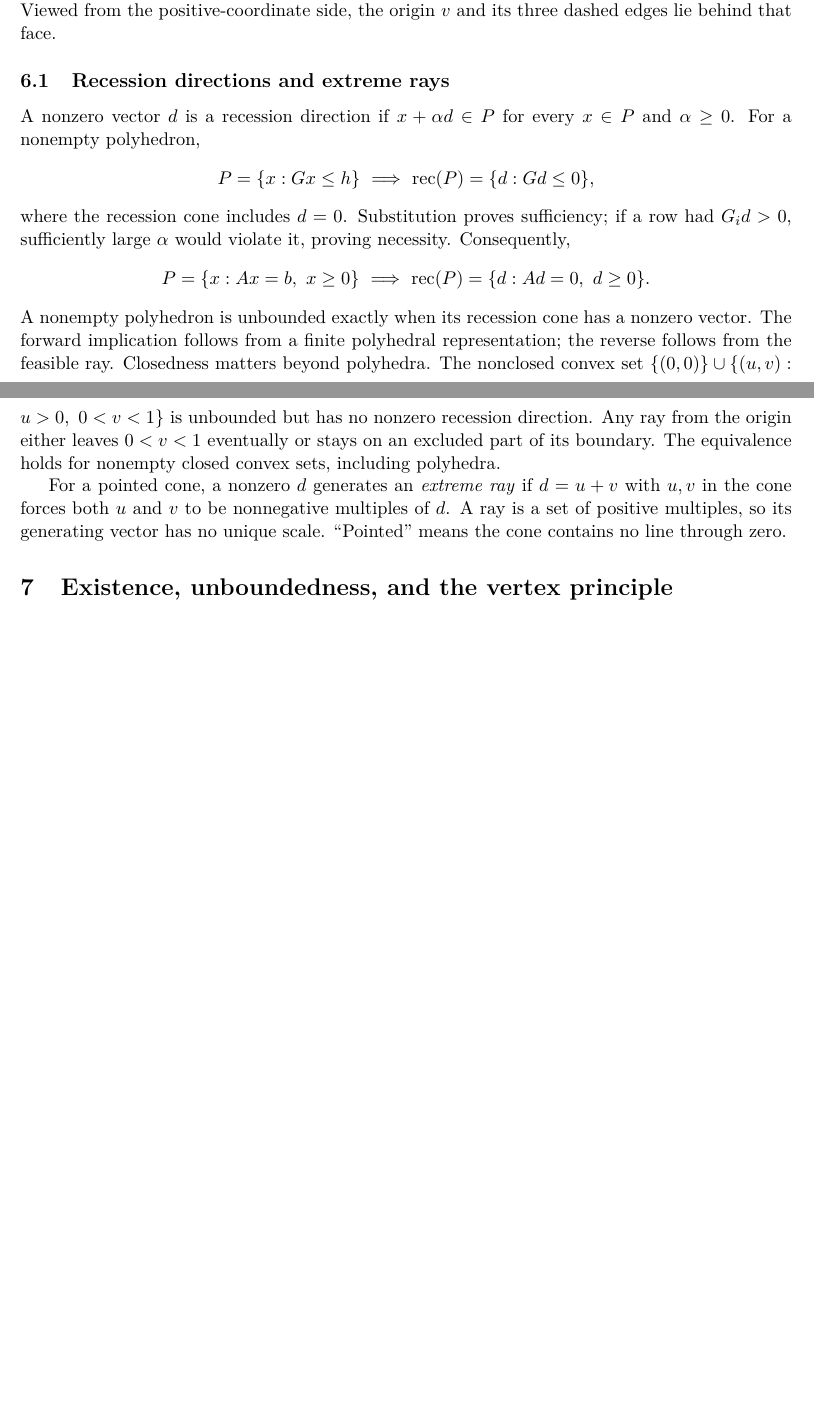
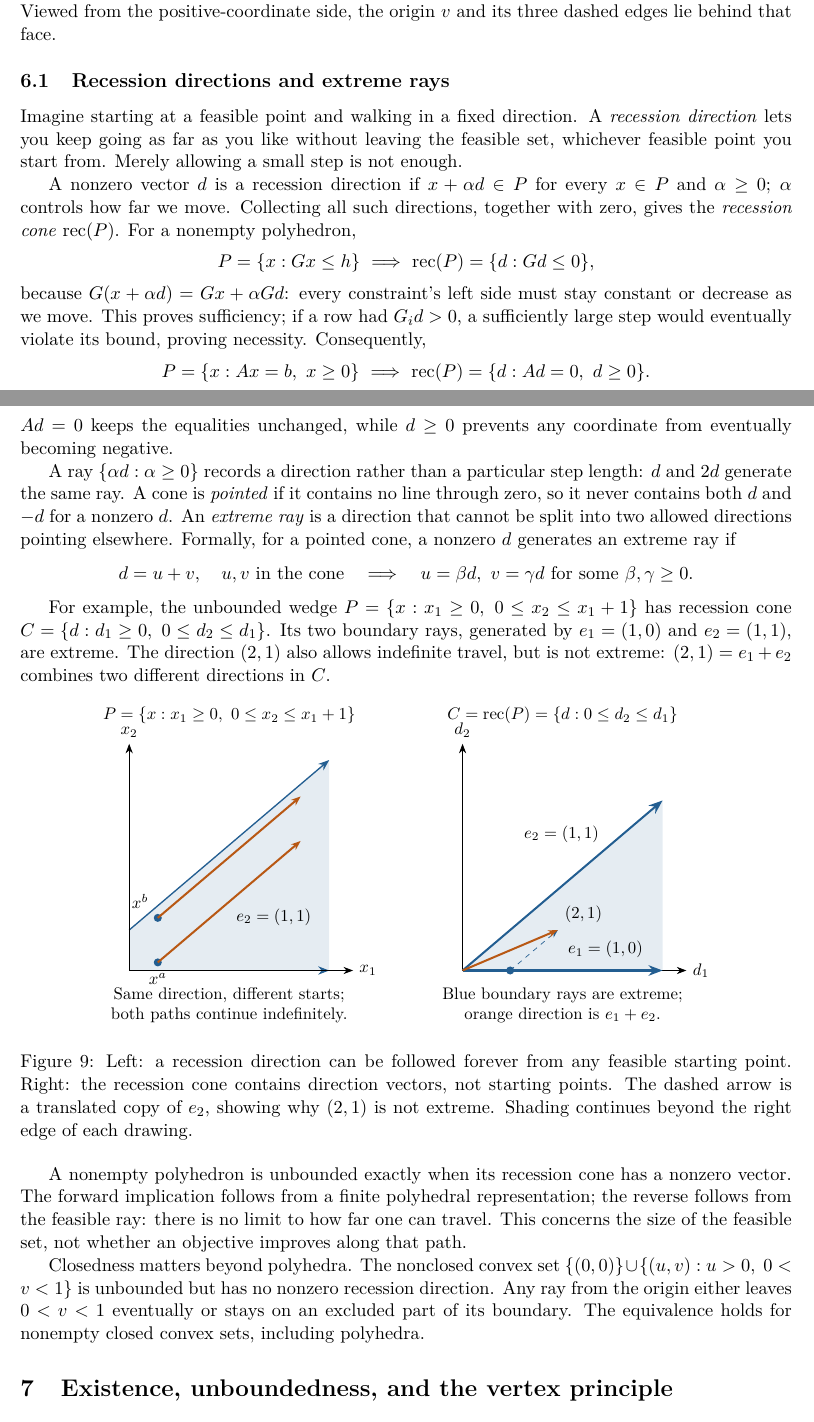
Before and after one commit to 1180779/mathematical-modeling, a LaTeX document (notes/lectures/02-linear-programming.tex): two parts of pages 11 and 12 of 17 before the commit and two parts of pages 11 and 12 of 18 after it, joined at a grey line, cut so that both start at the same text, the shorter picture padded with empty space. The pictures show the PDF file output/lectures/02-linear-programming.pdf that the author committed with the source.

Commit message:
docs: explain recession directions and illustrate extreme rays

```diff
--- a/notes/lectures/02-linear-programming.tex
+++ b/notes/lectures/02-linear-programming.tex
@@ -653,30 +653,105 @@ a vertex even if it is optimal.
 \end{figure}
 
 \subsection{Recession directions and extreme rays}
+Imagine starting at a feasible point and walking in a fixed direction. A
+\emph{recession direction} lets you keep going as far as you like without
+leaving the feasible set, whichever feasible point you start from. Merely
+allowing a small step is not enough.
+
 A nonzero vector $d$ is a recession direction if $x+\alpha d\in P$ for every
-$x\in P$ and $\alpha\geq0$. For a nonempty polyhedron,
+$x\in P$ and $\alpha\geq0$; $\alpha$ controls how far we move. Collecting all
+such directions, together with zero, gives the \emph{recession cone}
+$\operatorname{rec}(P)$. For a nonempty polyhedron,
 \[
   P=\{x:Gx\leq h\}\ \Longrightarrow\ \operatorname{rec}(P)=\{d:Gd\leq0\},
 \]
-where the recession cone includes $d=0$. Substitution proves sufficiency;
-if a row had $G_i d>0$, sufficiently large $\alpha$ would violate it, proving
-necessity. Consequently,
+because $G(x+\alpha d)=Gx+\alpha Gd$: every constraint's left side must
+stay constant or decrease as we move. This proves sufficiency; if a row had
+$G_i d>0$, a sufficiently large step would eventually violate its bound,
+proving necessity. Consequently,
 \[
   P=\{x:Ax=b,\ x\geq0\}\ \Longrightarrow\
   \operatorname{rec}(P)=\{d:Ad=0,\ d\geq0\}.
 \]
+$Ad=0$ keeps the equalities unchanged, while $d\geq0$ prevents any coordinate
+from eventually becoming negative.
+
+A ray $\{\alpha d:\alpha\geq0\}$ records a direction rather than a particular
+step length: $d$ and $2d$ generate the same ray. A cone is \emph{pointed} if
+it contains no line through zero, so it never contains both $d$ and $-d$ for
+a nonzero $d$. An \emph{extreme ray} is a direction that cannot be split into
+two allowed directions pointing elsewhere. Formally, for a pointed cone,
+a nonzero $d$ generates an extreme ray if
+\[
+  d=u+v,\quad u,v\text{ in the cone}
+  \quad\Longrightarrow\quad u=\beta d,\ v=\gamma d
+  \text{ for some }\beta,\gamma\geq0.
+\]
+
+For example, the unbounded wedge
+$P=\{x:x_1\geq0,\ 0\leq x_2\leq x_1+1\}$ has recession cone
+$C=\{d:d_1\geq0,\ 0\leq d_2\leq d_1\}$. Its two boundary rays, generated
+by $e_1=(1,0)$ and $e_2=(1,1)$, are extreme. The direction $(2,1)$ also
+allows indefinite travel, but is not extreme: $(2,1)=e_1+e_2$ combines
+two different directions in $C$.
+
+\begin{figure}[H]
+  \centering
+  \begin{tikzpicture}[x=1cm,y=.85cm,font=\small]
+    \begin{scope}
+      \fill[modelblue!12] (0,0)--(4.2,0)--(4.2,5.2)--(0,1)--cycle;
+      \draw[modelblue,thick,-{Stealth}] (0,0)--(4.2,0);
+      \draw[modelblue,thick,-{Stealth}] (0,1)--(4.2,5.2);
+      \draw[modelblue,thick] (0,0)--(0,1);
+      \draw[model axis] (0,0)--(4.7,0) node[right] {$x_1$};
+      \draw[model axis] (0,0)--(0,5.6) node[above] {$x_2$};
+      \node[model point,label=below:{$x^a$}] at (.6,.2) {};
+      \node[model point,label=above left:{$x^b$}] at (.6,1.3) {};
+      \draw[model flow,draw=modelorange,very thick] (.6,.2)--(3.6,3.2)
+      node[midway,below right] {$e_2=(1,1)$};
+      \draw[model flow,draw=modelorange,very thick] (.6,1.3)--(3.6,4.3);
+      \node[align=center] at (2.1,6.3)
+      {$P=\{x:x_1\geq0,\ 0\leq x_2\leq x_1+1\}$};
+      \node[align=center] at (2.1,-.85)
+      {Same direction, different starts;\\both paths continue indefinitely.};
+    \end{scope}
+    \begin{scope}[shift={(7,0)}]
+      \fill[modelblue!12] (0,0)--(4.2,0)--(4.2,4.2)--cycle;
+      \draw[model axis] (0,0)--(4.7,0) node[right] {$d_1$};
+      \draw[model axis] (0,0)--(0,5.6) node[above] {$d_2$};
+      \draw[modelblue,very thick,-{Stealth}] (0,0)--(4.2,0);
+      \draw[modelblue,very thick,-{Stealth}] (0,0)--(4.2,4.2);
+      \node[above] at (3,.15) {$e_1=(1,0)$};
+      \node[above left] at (3,3) {$e_2=(1,1)$};
+      \node[model point] at (1,0) {};
+      \draw[modelblue,dashed,-{Stealth}] (1,0)--(2,1);
+      \draw[model flow,draw=modelorange,very thick] (0,0)--(2,1)
+      node[above right] {$(2,1)$};
+      \node[align=center] at (2.1,6.3)
+      {$C=\operatorname{rec}(P)=\{d:0\leq d_2\leq d_1\}$};
+      \node[align=center] at (2.1,-.85)
+      {Blue boundary rays are extreme;\\orange direction is $e_1+e_2$.};
+    \end{scope}
+  \end{tikzpicture}
+  \caption{Left: a recession direction can be followed forever from any
+    feasible starting point. Right: the recession cone contains direction
+    vectors, not starting points. The dashed arrow is a translated copy of
+    $e_2$, showing why $(2,1)$ is not extreme. Shading continues beyond the
+    right edge of each drawing.}
+  \label{fig:recession-cone}
+\end{figure}
+
 A nonempty polyhedron is unbounded exactly when its recession cone has a nonzero
 vector. The forward implication follows from a finite polyhedral representation;
-the reverse follows from the feasible ray. Closedness matters beyond polyhedra. The nonclosed convex set
+the reverse follows from the feasible ray: there is no limit to how far one
+can travel. This concerns the size of the feasible set, not whether an objective
+improves along that path.
+
+Closedness matters beyond polyhedra. The nonclosed convex set
 $\{(0,0)\}\cup\{(u,v):u>0,\ 0<v<1\}$ is unbounded but has no nonzero recession
 direction. Any ray from the origin either leaves $0<v<1$ eventually or stays
 on an excluded part of its boundary. The equivalence holds for nonempty closed
 convex sets, including polyhedra.
-
-For a pointed cone, a nonzero $d$ generates an \emph{extreme ray} if
-$d=u+v$ with $u,v$ in the cone forces both $u$ and $v$ to be nonnegative multiples
-of $d$. A ray is a set of positive multiples, so its generating vector has no
-unique scale. ``Pointed'' means the cone contains no line through zero.
 
 \section{Existence, unboundedness, and the vertex principle}\label{sec:outcomes}
 For an LP there are three objective outcomes: infeasible; feasible with objective
```
Also changed, not shown: output/lectures/02-linear-programming.pdf, 1 other file.
